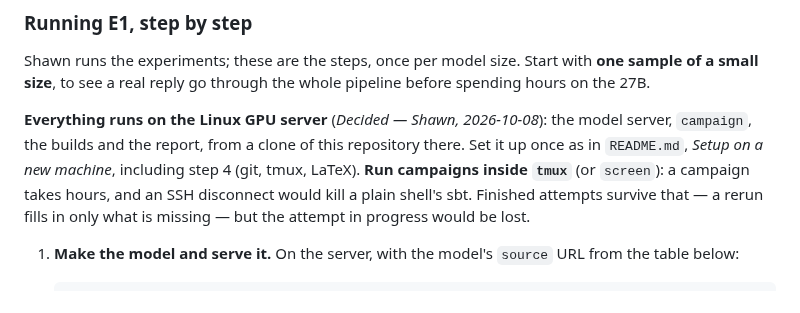
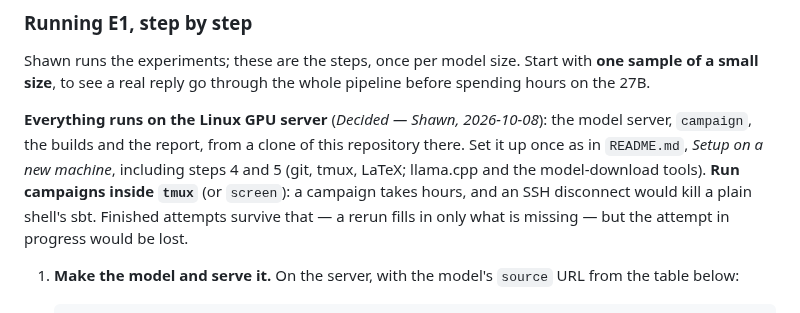
Before and after one commit to ftc/program_analysis_generator, a Markdown page: experiments.md, the part around the change. Rendered like a GitHub page.

```diff
--- a/experiments.md
+++ b/experiments.md
@@ -27,7 +27,8 @@ pipeline before spending hours on the 27B.
 **Everything runs on the Linux GPU server** (*Decided — Shawn, 2026-10-08*): the
 model server, `campaign`, the builds and the report, from a clone of this
 repository there. Set it up once as in `README.md`, *Setup on a new machine*,
-including step 4 (git, tmux, LaTeX). **Run campaigns inside `tmux`** (or
+including steps 4 and 5 (git, tmux, LaTeX; llama.cpp and the model-download
+tools). **Run campaigns inside `tmux`** (or
 `screen`): a campaign takes hours, and an SSH disconnect would kill a plain
 shell's sbt. Finished attempts survive that — a rerun fills in only what is
 missing — but the attempt in progress would be lost.
```
Also changed, not shown: README.md (+38 -2 lines).
